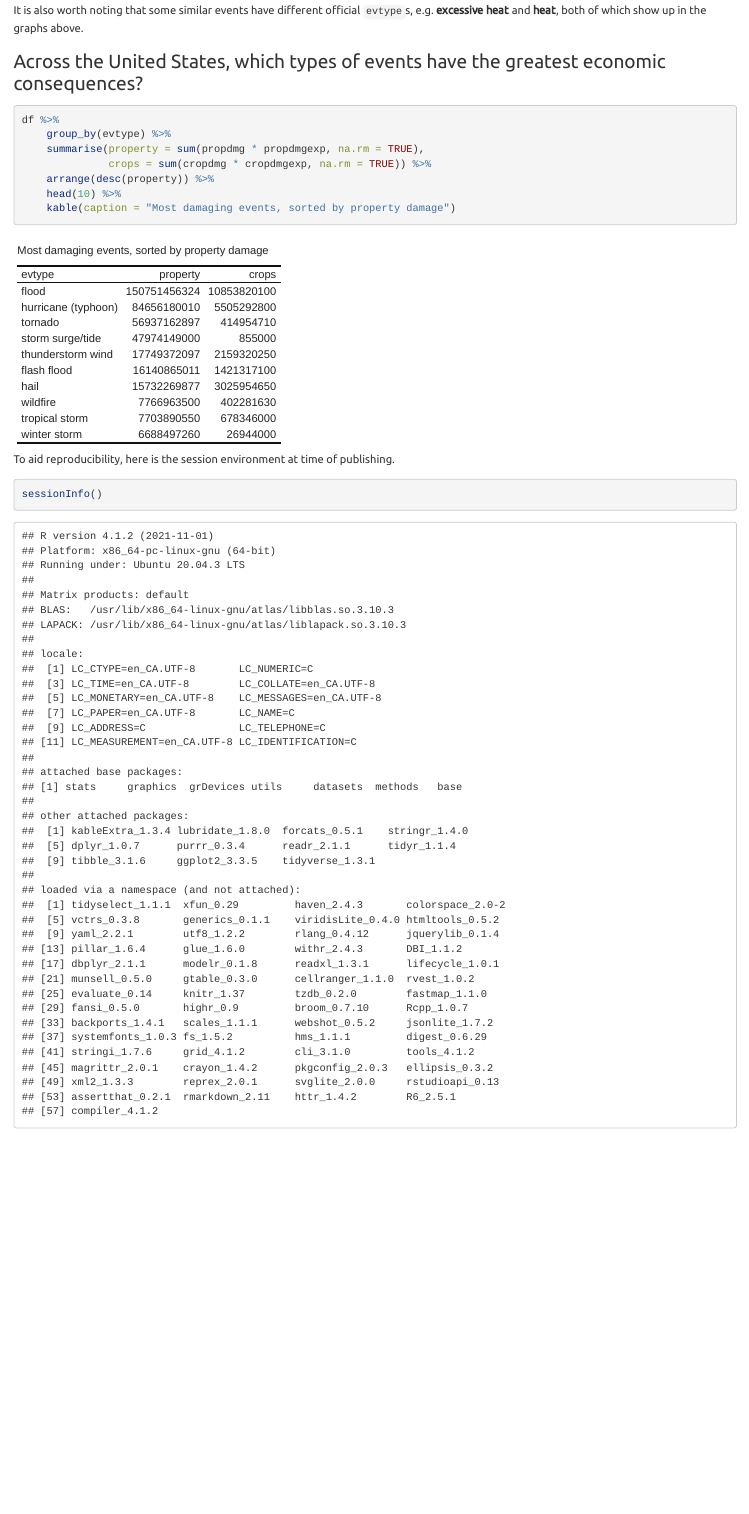
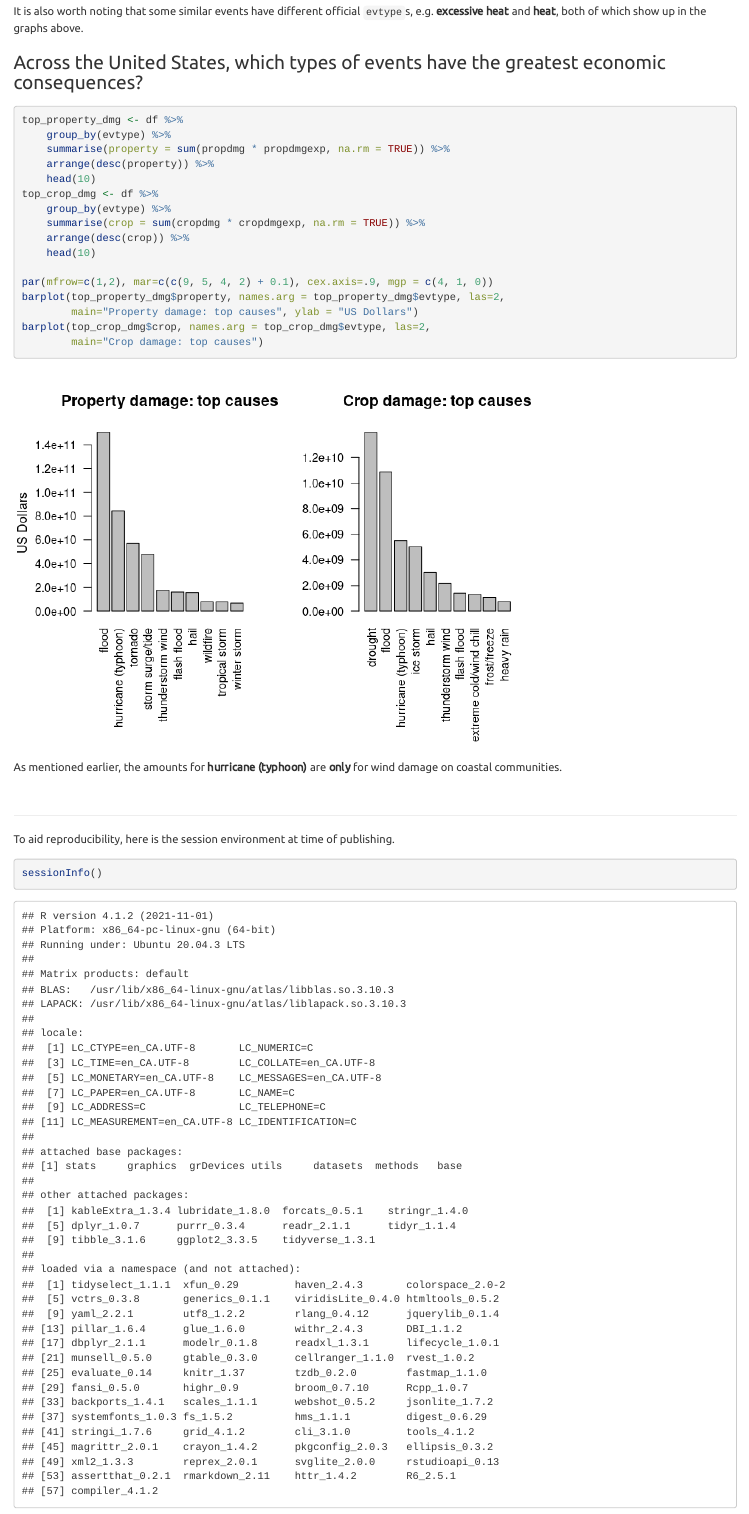
Before and after one commit to AndrewLuyt/week4-project, an R Markdown document (harmful_weather.Rmd): the page in a window 1100 px wide, from 5470 px down before the commit and from 5410 px down after it, so that both start at the same text. The pictures show the output file harmful_weather.html that the author committed with the source, opened offline.

Commit message:
Add damages section

````diff
--- a/harmful_weather.Rmd
+++ b/harmful_weather.Rmd
@@ -275,17 +273,30 @@ the graphs above.
 
 ### Across the United States, which types of events have the greatest economic consequences?
 
-```{r calculate_damages}
-df %>%
+```{r calculate_damages, fig.height=5, fig.width=7}
+top_property_dmg <- df %>%
     group_by(evtype) %>%
-    summarise(property = sum(propdmg * propdmgexp, na.rm = TRUE),
-              crops = sum(cropdmg * cropdmgexp, na.rm = TRUE)) %>%
+    summarise(property = sum(propdmg * propdmgexp, na.rm = TRUE)) %>%
     arrange(desc(property)) %>%
-    head(10) %>%
-    kable(caption = "Most damaging events, sorted by property damage")
+    head(10)
+top_crop_dmg <- df %>%
+    group_by(evtype) %>%
+    summarise(crop = sum(cropdmg * cropdmgexp, na.rm = TRUE)) %>%
+    arrange(desc(crop)) %>%
+    head(10)
+
+par(mfrow=c(1,2), mar=c(c(9, 5, 4, 2) + 0.1), cex.axis=.9, mgp = c(4, 1, 0))
+barplot(top_property_dmg$property, names.arg = top_property_dmg$evtype, las=2,
+        main="Property damage: top causes", ylab = "US Dollars")
+barplot(top_crop_dmg$crop, names.arg = top_crop_dmg$evtype, las=2,
+        main="Crop damage: top causes")
 ```
 
+As mentioned earlier, the amounts for **hurricane (typhoon)** are **only** for
+wind damage on coastal communities.
 
+<br/>
+<hr />
 To aid reproducibility, here is the session environment at time of publishing.
 ```{r}
 sessionInfo()
````
Also changed, not shown: harmful_weather.html, harmful_weather.md, harmful_weather_files/figure-html/calculate_damages-1.png (added), harmful_weather_files/figure-html/graph_injuries_fatalities-1.png, harmful_weather.Rmd (4 more changed lines).
